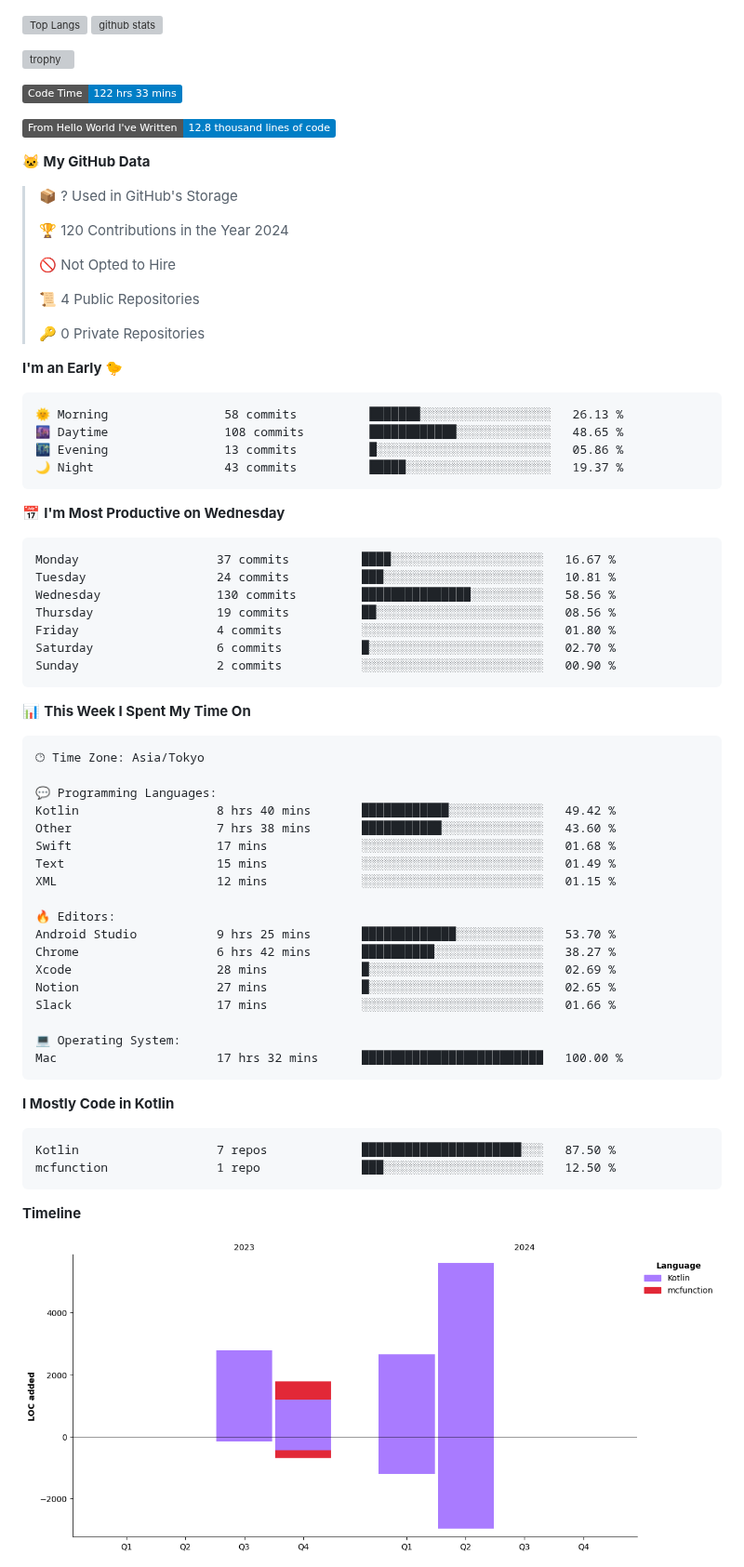
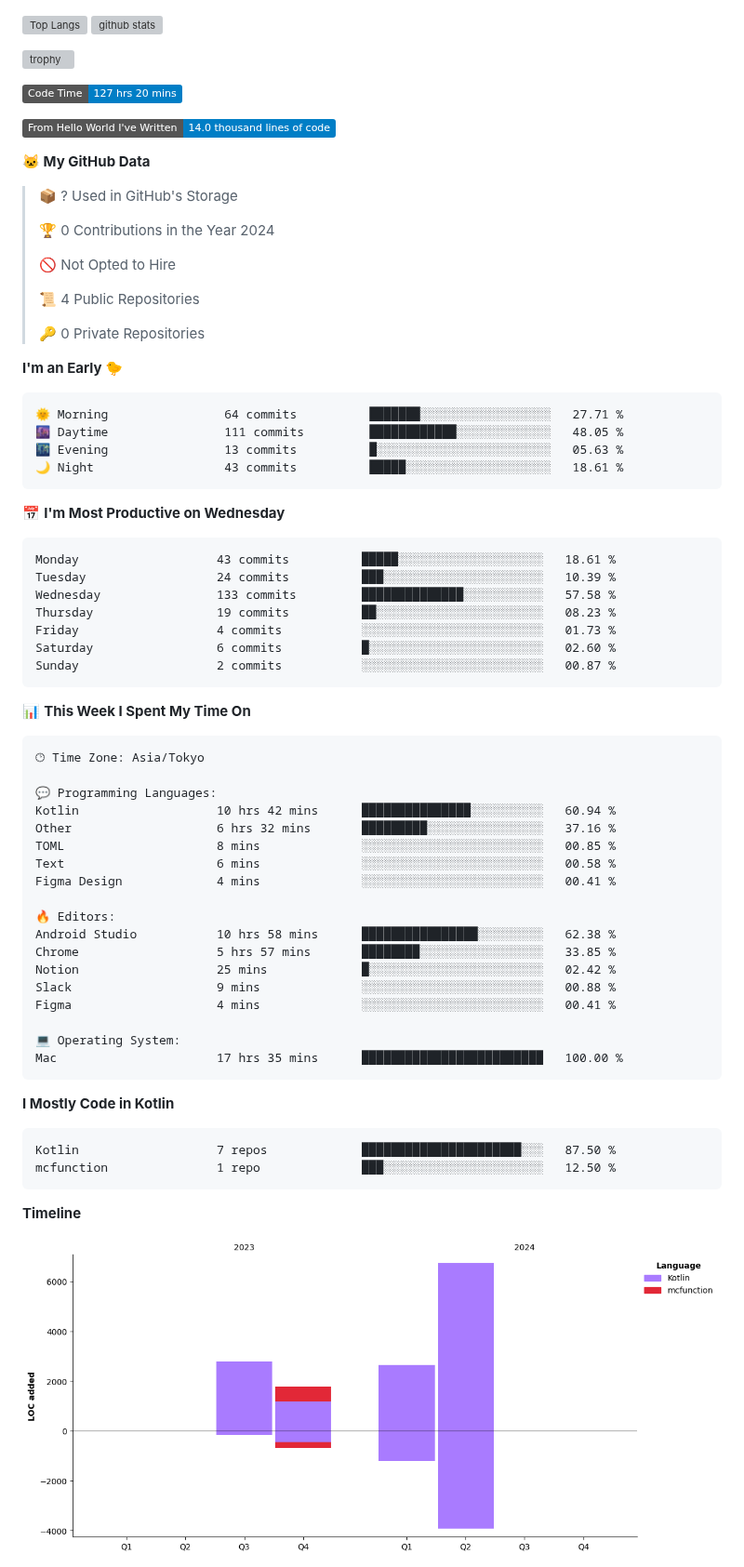
Before and after one commit to batapii/batapii, a Markdown page: README.md, the part around one of its changes. Shown at 93% size. Drawn GitHub-style; pictures changed too: assets/bar_graph.png; badges without logos; grey boxes are pictures that could not be loaded.

Commit message:
Updated with Dev Metrics

````diff
--- a/README.md
+++ b/README.md
@@ -19,15 +19,15 @@
 
 
 <!--START_SECTION:waka-->
-![Code Time](http://img.shields.io/badge/Code%20Time-122%20hrs%2033%20mins-blue)
+![Code Time](http://img.shields.io/badge/Code%20Time-127%20hrs%2020%20mins-blue)
 
-![Lines of code](https://img.shields.io/badge/From%20Hello%20World%20I%27ve%20Written-12.8%20thousand%20lines%20of%20code-blue)
+![Lines of code](https://img.shields.io/badge/From%20Hello%20World%20I%27ve%20Written-14.0%20thousand%20lines%20of%20code-blue)
 
 **🐱 My GitHub Data**
 
 > 📦 ? Used in GitHub's Storage
  >
-> 🏆 120 Contributions in the Year 2024
+> 🏆 0 Contributions in the Year 2024
  >
 > 🚫 Not Opted to Hire
  >
@@ -38,21 +38,21 @@
 **I'm an Early 🐤**
 
 ```text
-🌞 Morning                58 commits          ███████░░░░░░░░░░░░░░░░░░   26.13 %
-🌆 Daytime                108 commits         ████████████░░░░░░░░░░░░░   48.65 %
-🌃 Evening                13 commits          █░░░░░░░░░░░░░░░░░░░░░░░░   05.86 %
-🌙 Night                  43 commits          █████░░░░░░░░░░░░░░░░░░░░   19.37 %
+🌞 Morning                64 commits          ███████░░░░░░░░░░░░░░░░░░   27.71 %
+🌆 Daytime                111 commits         ████████████░░░░░░░░░░░░░   48.05 %
+🌃 Evening                13 commits          █░░░░░░░░░░░░░░░░░░░░░░░░   05.63 %
+🌙 Night                  43 commits          █████░░░░░░░░░░░░░░░░░░░░   18.61 %
 ```
 📅 **I'm Most Productive on Wednesday**
 
 ```text
-Monday                   37 commits          ████░░░░░░░░░░░░░░░░░░░░░   16.67 %
-Tuesday                  24 commits          ███░░░░░░░░░░░░░░░░░░░░░░   10.81 %
-Wednesday                130 commits         ███████████████░░░░░░░░░░   58.56 %
-Thursday                 19 commits          ██░░░░░░░░░░░░░░░░░░░░░░░   08.56 %
-Friday                   4 commits           ░░░░░░░░░░░░░░░░░░░░░░░░░   01.80 %
-Saturday                 6 commits           █░░░░░░░░░░░░░░░░░░░░░░░░   02.70 %
-Sunday                   2 commits           ░░░░░░░░░░░░░░░░░░░░░░░░░   00.90 %
+Monday                   43 commits          █████░░░░░░░░░░░░░░░░░░░░   18.61 %
+Tuesday                  24 commits          ███░░░░░░░░░░░░░░░░░░░░░░   10.39 %
+Wednesday                133 commits         ██████████████░░░░░░░░░░░   57.58 %
+Thursday                 19 commits          ██░░░░░░░░░░░░░░░░░░░░░░░   08.23 %
+Friday                   4 commits           ░░░░░░░░░░░░░░░░░░░░░░░░░   01.73 %
+Saturday                 6 commits           █░░░░░░░░░░░░░░░░░░░░░░░░   02.60 %
+Sunday                   2 commits           ░░░░░░░░░░░░░░░░░░░░░░░░░   00.87 %
 ```
 
 
@@ -62,21 +62,21 @@ Sunday                   2 commits           ░░░░░░░░░░░
 🕑︎ Time Zone: Asia/Tokyo
 
 💬 Programming Languages:
-Kotlin                   8 hrs 40 mins       ████████████░░░░░░░░░░░░░   49.42 %
-Other                    7 hrs 38 mins       ███████████░░░░░░░░░░░░░░   43.60 %
-Swift                    17 mins             ░░░░░░░░░░░░░░░░░░░░░░░░░   01.68 %
-Text                     15 mins             ░░░░░░░░░░░░░░░░░░░░░░░░░   01.49 %
-XML                      12 mins             ░░░░░░░░░░░░░░░░░░░░░░░░░   01.15 %
+Kotlin                   10 hrs 42 mins      ███████████████░░░░░░░░░░   60.94 %
+Other                    6 hrs 32 mins       █████████░░░░░░░░░░░░░░░░   37.16 %
+TOML                     8 mins              ░░░░░░░░░░░░░░░░░░░░░░░░░   00.85 %
+Text                     6 mins              ░░░░░░░░░░░░░░░░░░░░░░░░░   00.58 %
+Figma Design             4 mins              ░░░░░░░░░░░░░░░░░░░░░░░░░   00.41 %
 
 🔥 Editors:
-Android Studio           9 hrs 25 mins       █████████████░░░░░░░░░░░░   53.70 %
-Chrome                   6 hrs 42 mins       ██████████░░░░░░░░░░░░░░░   38.27 %
-Xcode                    28 mins             █░░░░░░░░░░░░░░░░░░░░░░░░   02.69 %
-Notion                   27 mins             █░░░░░░░░░░░░░░░░░░░░░░░░   02.65 %
-Slack                    17 mins             ░░░░░░░░░░░░░░░░░░░░░░░░░   01.66 %
+Android Studio           10 hrs 58 mins      ████████████████░░░░░░░░░   62.38 %
+Chrome                   5 hrs 57 mins       ████████░░░░░░░░░░░░░░░░░   33.85 %
+Notion                   25 mins             █░░░░░░░░░░░░░░░░░░░░░░░░   02.42 %
+Slack                    9 mins              ░░░░░░░░░░░░░░░░░░░░░░░░░   00.88 %
+Figma                    4 mins              ░░░░░░░░░░░░░░░░░░░░░░░░░   00.41 %
 
 💻 Operating System:
-Mac                      17 hrs 32 mins      █████████████████████████   100.00 %
+Mac                      17 hrs 35 mins      █████████████████████████   100.00 %
 ```
 
 **I Mostly Code in Kotlin**
````
Also changed, not shown: other parts of README.md (+1 -1 lines).
